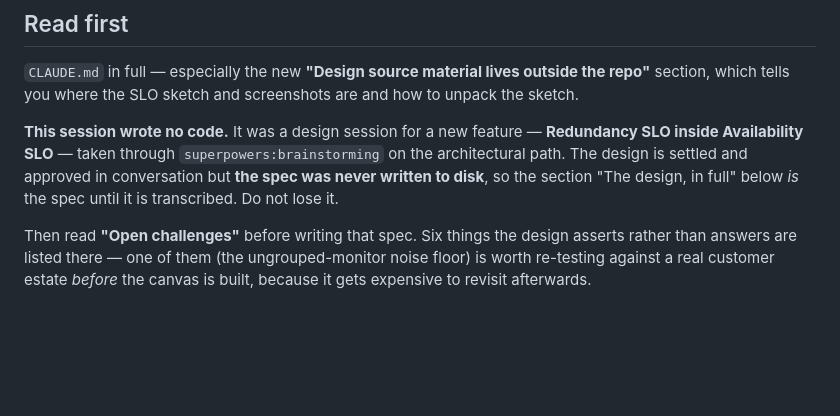
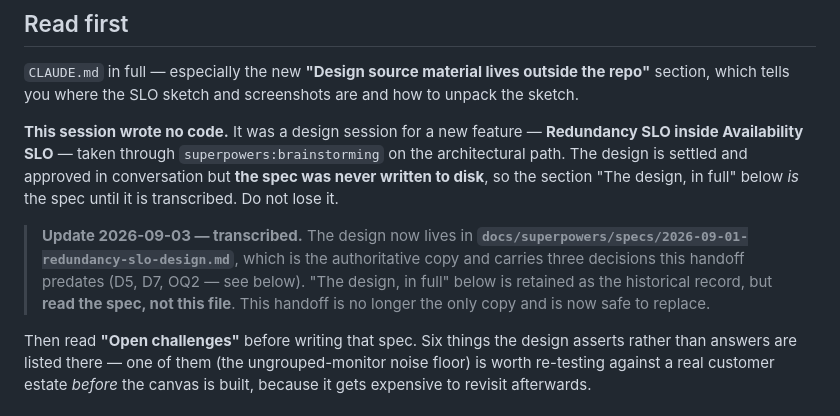
Before and after one commit to shrenik19/ObserveOps_Project, a Markdown page: HANDOFF.md, the part around the change. GitHub-like rendering; blank space fills up the shorter version.

Commit message:
docs(slo): transcribe the Redundancy SLO design into a spec
The approved design existed only inside HANDOFF.md. It is now a real spec
with the three forks settled this session:

- D5  ungrouped monitors stay always-strict; the noise-floor risk is
      accepted and recorded in OQ1 with a re-test condition before the
      canvas is signed off
- OQ2 what Warning means under redundancy is left explicitly open; the
      canvas must not imply an answer
- D7  five artboards, no alerting screen

HANDOFF.md now points at the spec instead of claiming to be the only copy.

Co-Authored-By: Claude Opus 5 <noreply@anthropic.com>
Claude-Session: https://claude.ai/code/session_014Xd85BKXfm83dWrXGcERVX

```diff
--- a/HANDOFF.md
+++ b/HANDOFF.md
@@ -9,6 +9,12 @@ which tells you where the SLO sketch and screenshots are and how to unpack the s
 Availability SLO** — taken through `superpowers:brainstorming` on the architectural path. The design
 is settled and approved in conversation but **the spec was never written to disk**, so the section
 "The design, in full" below *is* the spec until it is transcribed. Do not lose it.
+
+> **Update 2026-09-03 — transcribed.** The design now lives in
+> **`docs/superpowers/specs/2026-09-01-redundancy-slo-design.md`**, which is the authoritative copy
+> and carries three decisions this handoff predates (D5, D7, OQ2 — see below). "The design, in full"
+> below is retained as the historical record, but **read the spec, not this file**. This handoff is
+> no longer the only copy and is now safe to replace.
 
 Then read **"Open challenges"** before writing that spec. Six things the design asserts rather than
 answers are listed there — one of them (the ungrouped-monitor noise floor) is worth re-testing
```
Also changed, not shown: 1 other file.
